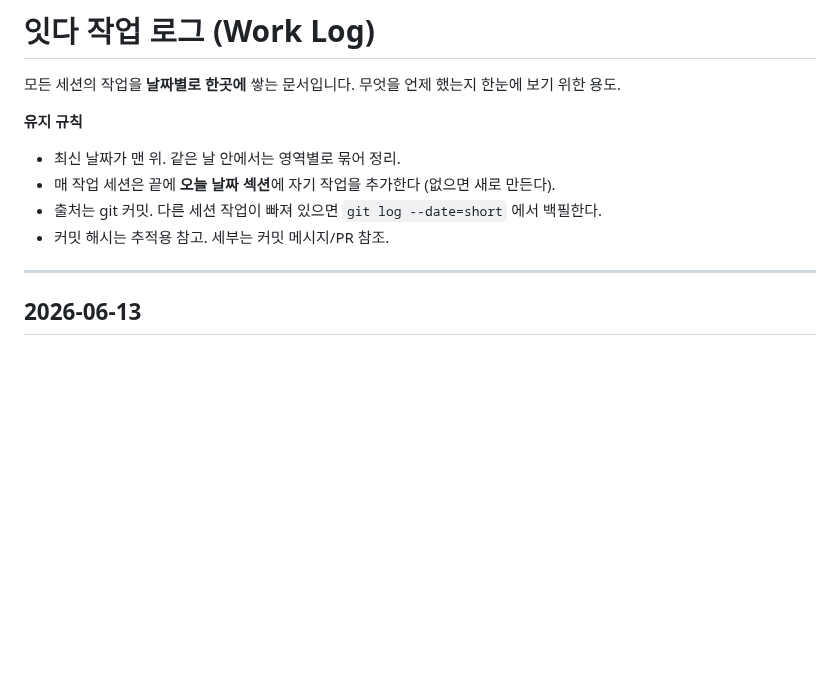
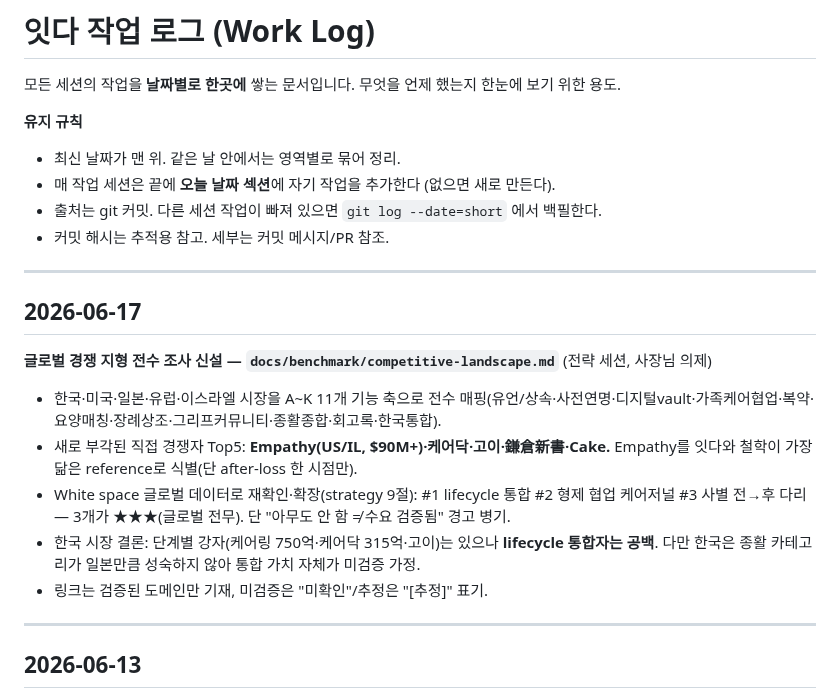
Before and after one commit to suechoi033-private/life-heritage-v2, a Markdown page: docs/worklog.md, the part around the change. GitHub-like rendering; blank space fills up the shorter version.

```diff
--- a/docs/worklog.md
+++ b/docs/worklog.md
@@ -7,6 +7,17 @@
 - 매 작업 세션은 끝에 **오늘 날짜 섹션**에 자기 작업을 추가한다 (없으면 새로 만든다).
 - 출처는 git 커밋. 다른 세션 작업이 빠져 있으면 `git log --date=short` 에서 백필한다.
 - 커밋 해시는 추적용 참고. 세부는 커밋 메시지/PR 참조.
+
+---
+
+## 2026-06-17
+
+**글로벌 경쟁 지형 전수 조사 신설 — `docs/benchmark/competitive-landscape.md`** (전략 세션, 사장님 의제)
+- 한국·미국·일본·유럽·이스라엘 시장을 A~K 11개 기능 축으로 전수 매핑(유언/상속·사전연명·디지털vault·가족케어협업·복약·요양매칭·장례상조·그리프커뮤니티·종활종합·회고록·한국통합).
+- 새로 부각된 직접 경쟁자 Top5: **Empathy(US/IL, $90M+)·케어닥·고이·鎌倉新書·Cake.** Empathy를 잇다와 철학이 가장 닮은 reference로 식별(단 after-loss 한 시점만).
+- White space 글로벌 데이터로 재확인·확장(strategy 9절): #1 lifecycle 통합 #2 형제 협업 케어저널 #3 사별 전→후 다리 — 3개가 ★★★(글로벌 전무). 단 "아무도 안 함 ≠ 수요 검증됨" 경고 병기.
+- 한국 시장 결론: 단계별 강자(케어링 750억·케어닥 315억·고이)는 있으나 **lifecycle 통합자는 공백**. 다만 한국은 종활 카테고리가 일본만큼 성숙하지 않아 통합 가치 자체가 미검증 가정.
+- 링크는 검증된 도메인만 기재, 미검증은 "미확인"/추정은 "[추정]" 표기.
 
 ---
 
```
Also changed, not shown: docs/benchmark/competitive-landscape.md (added, +247 -0 lines).
